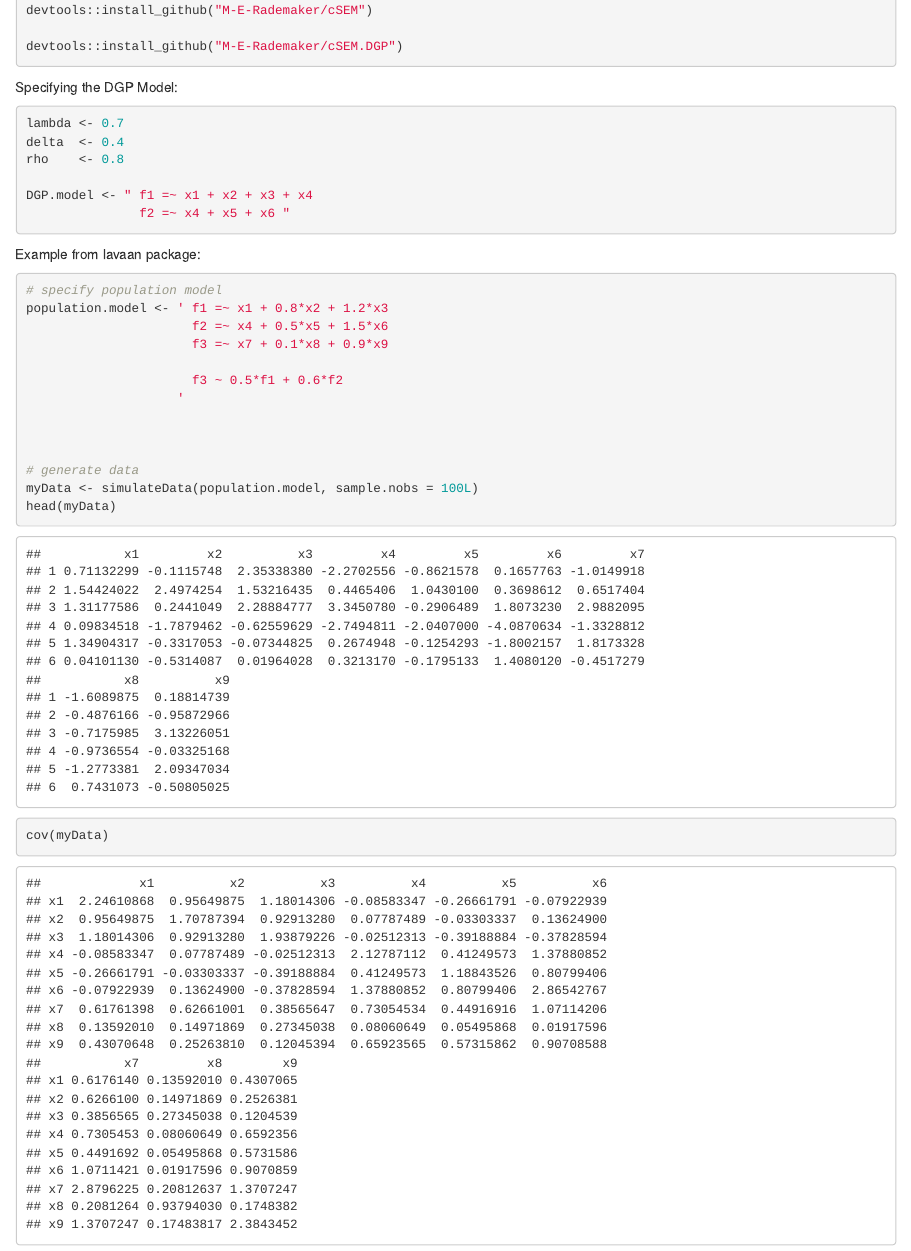
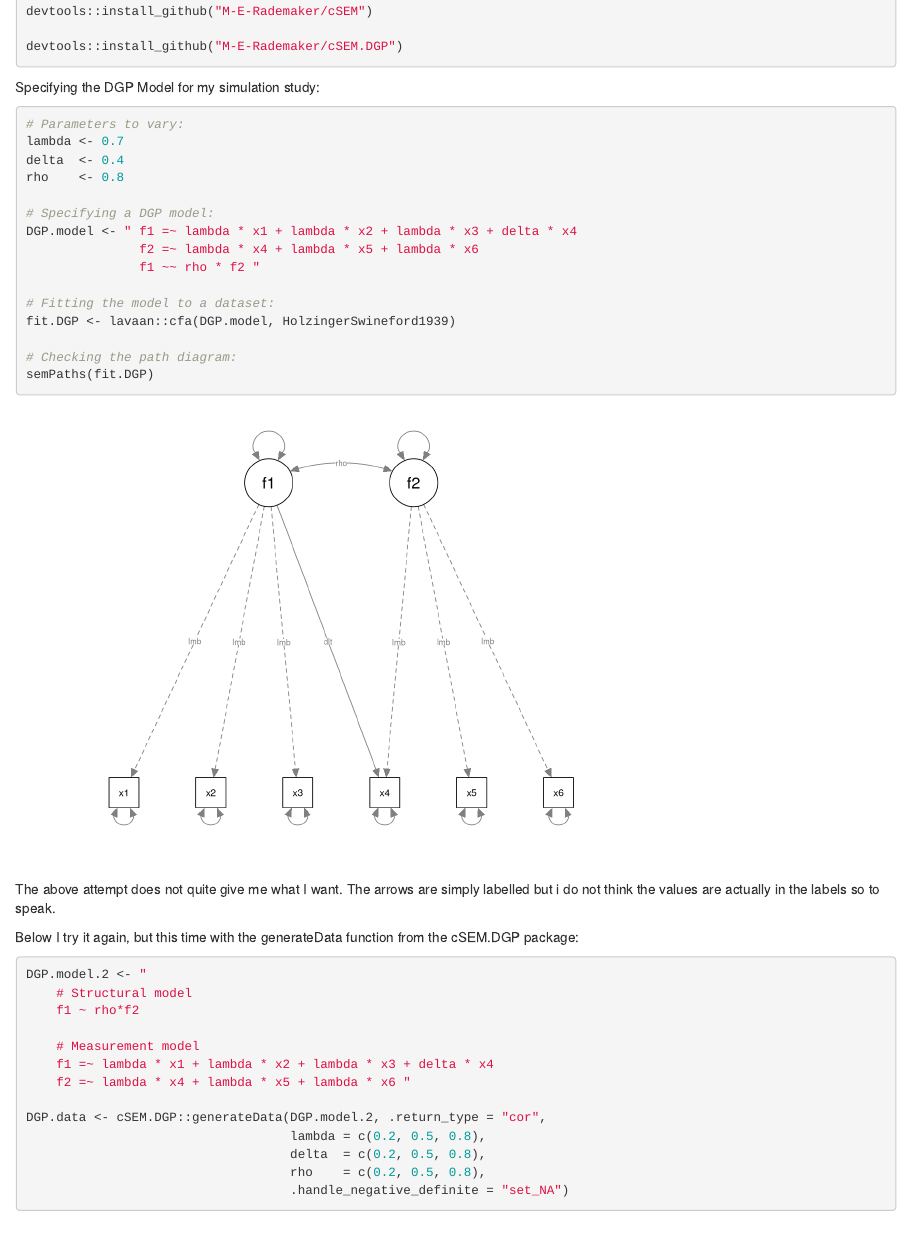
Before and after one commit to pascalvanluit/Master-Thesis, an R Markdown document (Master Thesis/Simulation Study.Rmd): the page in a window 1100 px wide, from 400 px down before the commit and from 500 px down after it, so that both start at the same text. Rendered offline with R 4.5, knitr and Pandoc, with nearby package versions; some code elsewhere in the file could not run offline.

Commit message:
Update sim study

````diff
--- a/Master Thesis/Simulation Study.Rmd
+++ b/Master Thesis/Simulation Study.Rmd
@@ -19,15 +20,45 @@ devtools::install_github("M-E-Rademaker/cSEM")
 devtools::install_github("M-E-Rademaker/cSEM.DGP")
 ```
 
-Specifying the DGP Model:
+Specifying the DGP Model for my simulation study:
 ```{r}
+# Parameters to vary:
 lambda <- 0.7
 delta  <- 0.4
 rho    <- 0.8
 
-DGP.model <- " f1 =~ x1 + x2 + x3 + x4
-               f2 =~ x4 + x5 + x6 "
+# Specifying a DGP model:
+DGP.model <- " f1 =~ lambda * x1 + lambda * x2 + lambda * x3 + delta * x4
+               f2 =~ lambda * x4 + lambda * x5 + lambda * x6
+               f1 ~~ rho * f2 "
+
+# Fitting the model to a dataset:
+fit.DGP <- lavaan::cfa(DGP.model, HolzingerSwineford1939)
+
+# Checking the path diagram:
+semPaths(fit.DGP)
 ```
+The above attempt does not quite give me what I want. The arrows are simply labelled but i do not think the values are actually in the labels so to speak.
+
+Below I try it again, but this time with the generateData function from the cSEM.DGP package:
+```{r}
+DGP.model.2 <- "
+    # Structural model
+    f1 ~ rho*f2
+
+    # Measurement model
+    f1 =~ lambda * x1 + lambda * x2 + lambda * x3 + delta * x4
+    f2 =~ lambda * x4 + lambda * x5 + lambda * x6 "
+
+DGP.data <- cSEM.DGP::generateData(DGP.model.2, .return_type = "cor",
+                                   lambda = c(0.2, 0.5, 0.8),
+                                   delta  = c(0.2, 0.5, 0.8),
+                                   rho    = c(0.2, 0.5, 0.8),
+                                   .handle_negative_definite = "set_NA")
+```
+
+
+
 
 
 
````
Also changed, not shown: Master Thesis/Simulation Study.Rmd (2 more changed lines).
